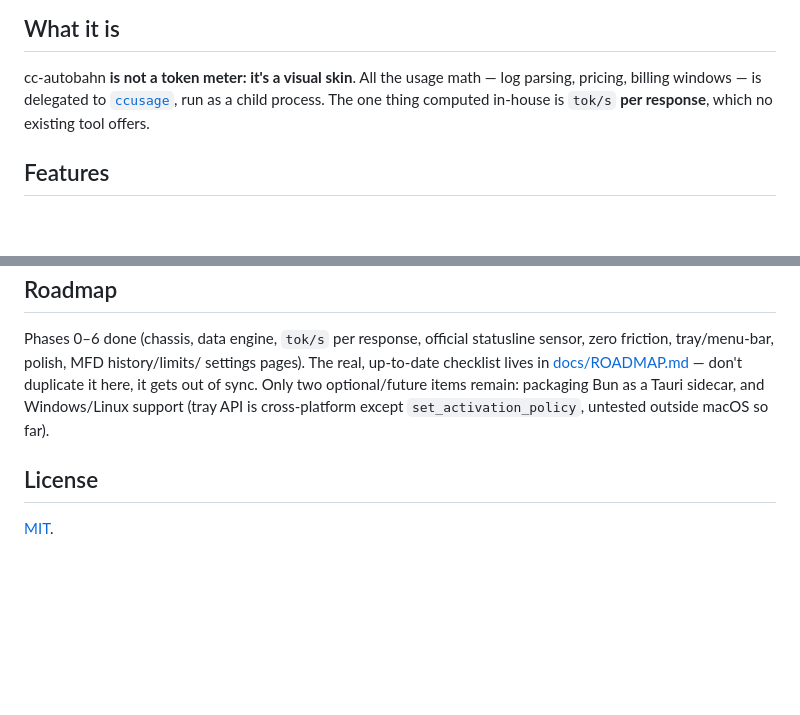
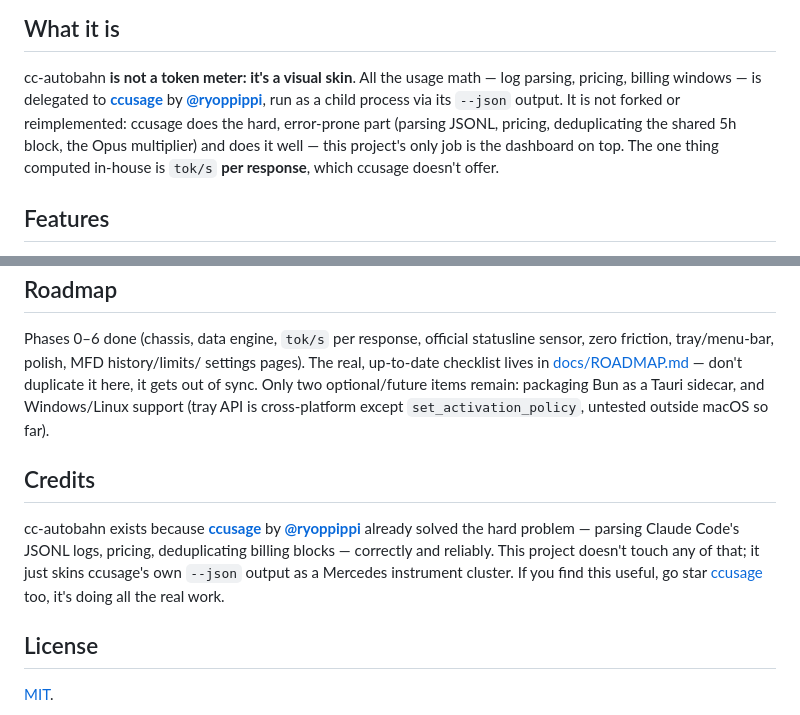
Before and after one commit to jmtrs/cc-autobahn, a Markdown page: README.md, 2 parts joined by grey strips. Rendered like a GitHub page; blank space fills up the shorter version.

Commit message:
docs: credit ccusage properly, add demo video

```diff
--- a/README.md
+++ b/README.md
@@ -51,8 +54,12 @@ cluster. With no engine detected, the **CHECK ENGINE** overlay has an
 
 cc-autobahn **is not a token meter: it's a visual skin**. All the usage math
 — log parsing, pricing, billing windows — is delegated to
-[`ccusage`](https://ccusage.com), run as a child process. The one thing
-computed in-house is `tok/s` **per response**, which no existing tool offers.
+[**ccusage**](https://ccusage.com) by [**@ryoppippi**](https://github.com/ryoppippi),
+run as a child process via its `--json` output. It is not forked or
+reimplemented: ccusage does the hard, error-prone part (parsing JSONL,
+pricing, deduplicating the shared 5h block, the Opus multiplier) and does it
+well — this project's only job is the dashboard on top. The one thing
+computed in-house is `tok/s` **per response**, which ccusage doesn't offer.
 
 ## Features
 
@@ -170,6 +177,16 @@ of sync. Only two optional/future items remain: packaging Bun as a Tauri
 sidecar, and Windows/Linux support (tray API is cross-platform except
 `set_activation_policy`, untested outside macOS so far).
 
+## Credits
+
+cc-autobahn exists because [**ccusage**](https://github.com/ryoppippi/ccusage)
+by [**@ryoppippi**](https://github.com/ryoppippi) already solved the hard
+problem — parsing Claude Code's JSONL logs, pricing, deduplicating billing
+blocks — correctly and reliably. This project doesn't touch any of that; it
+just skins ccusage's own `--json` output as a Mercedes instrument cluster. If
+you find this useful, go star [ccusage](https://github.com/ryoppippi/ccusage)
+too, it's doing all the real work.
+
 ## License
 
 [MIT](./LICENSE).
```
Also changed, not shown: other parts of README.md (+3 -0 lines).
